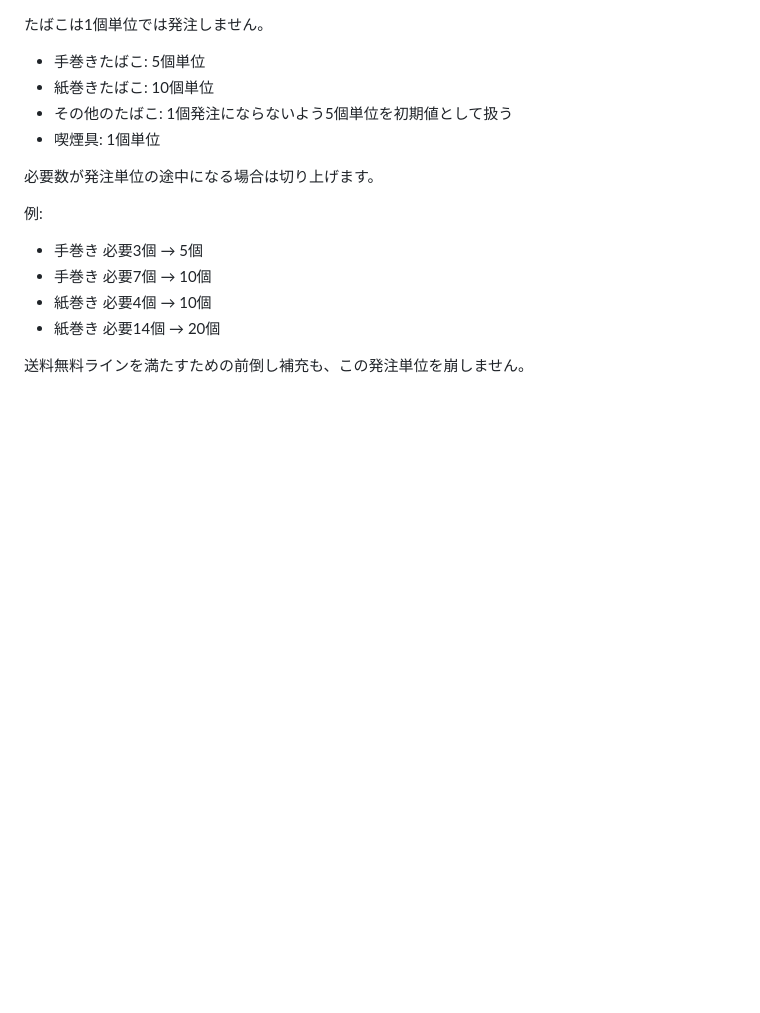
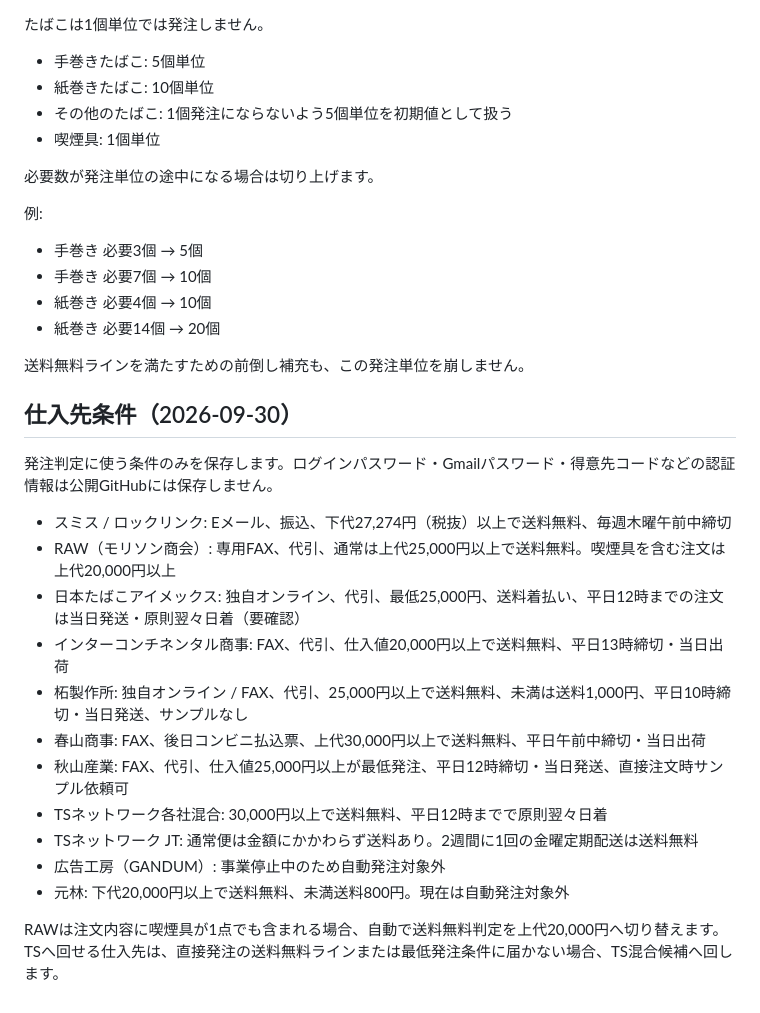
Before and after one commit to cdman1106/ippuku.kanri, a Markdown page: PROCUREMENT.md, the part around the change. Rendered like a GitHub page; blank space fills up the shorter version.

Commit message:
Document current supplier order conditions

```diff
--- a/PROCUREMENT.md
+++ b/PROCUREMENT.md
@@ -137,3 +137,22 @@ Mac側Bridgeが未接続の場合は自動的に注文書画面を開き、従
 - 紙巻き 必要14個 → 20個
 
 送料無料ラインを満たすための前倒し補充も、この発注単位を崩しません。
+
+
+## 仕入先条件（2026-09-30）
+
+発注判定に使う条件のみを保存します。ログインパスワード・Gmailパスワード・得意先コードなどの認証情報は公開GitHubには保存しません。
+
+- スミス / ロックリンク: Eメール、振込、下代27,274円（税抜）以上で送料無料、毎週木曜午前中締切
+- RAW（モリソン商会）: 専用FAX、代引、通常は上代25,000円以上で送料無料。喫煙具を含む注文は上代20,000円以上
+- 日本たばこアイメックス: 独自オンライン、代引、最低25,000円、送料着払い、平日12時までの注文は当日発送・原則翌々日着（要確認）
+- インターコンチネンタル商事: FAX、代引、仕入値20,000円以上で送料無料、平日13時締切・当日出荷
+- 柘製作所: 独自オンライン / FAX、代引、25,000円以上で送料無料、未満は送料1,000円、平日10時締切・当日発送、サンプルなし
+- 春山商事: FAX、後日コンビニ払込票、上代30,000円以上で送料無料、平日午前中締切・当日出荷
+- 秋山産業: FAX、代引、仕入値25,000円以上が最低発注、平日12時締切・当日発送、直接注文時サンプル依頼可
+- TSネットワーク各社混合: 30,000円以上で送料無料、平日12時までで原則翌々日着
+- TSネットワーク JT: 通常便は金額にかかわらず送料あり。2週間に1回の金曜定期配送は送料無料
+- 広告工房（GANDUM）: 事業停止中のため自動発注対象外
+- 元林: 下代20,000円以上で送料無料、未満送料800円。現在は自動発注対象外
+
+RAWは注文内容に喫煙具が1点でも含まれる場合、自動で送料無料判定を上代20,000円へ切り替えます。TSへ回せる仕入先は、直接発注の送料無料ラインまたは最低発注条件に届かない場合、TS混合候補へ回します。
```
